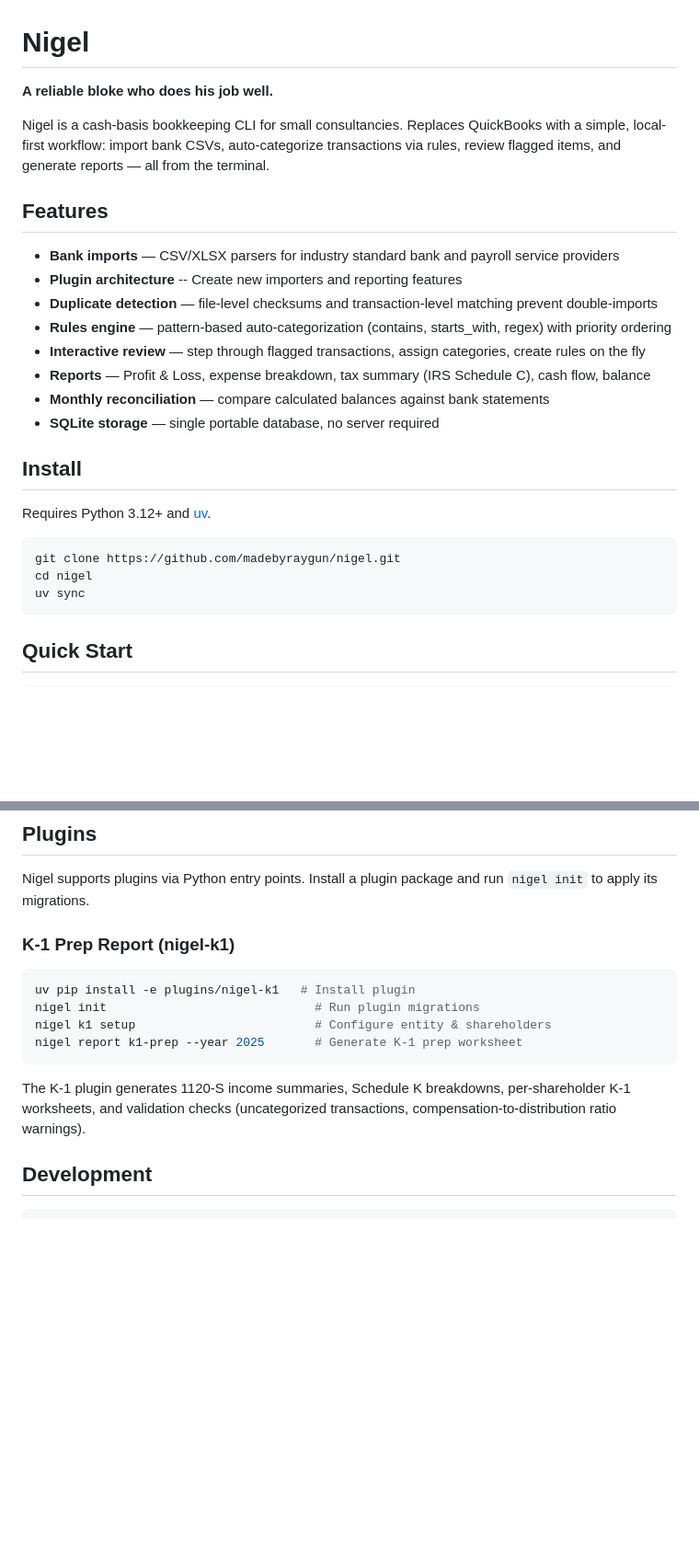
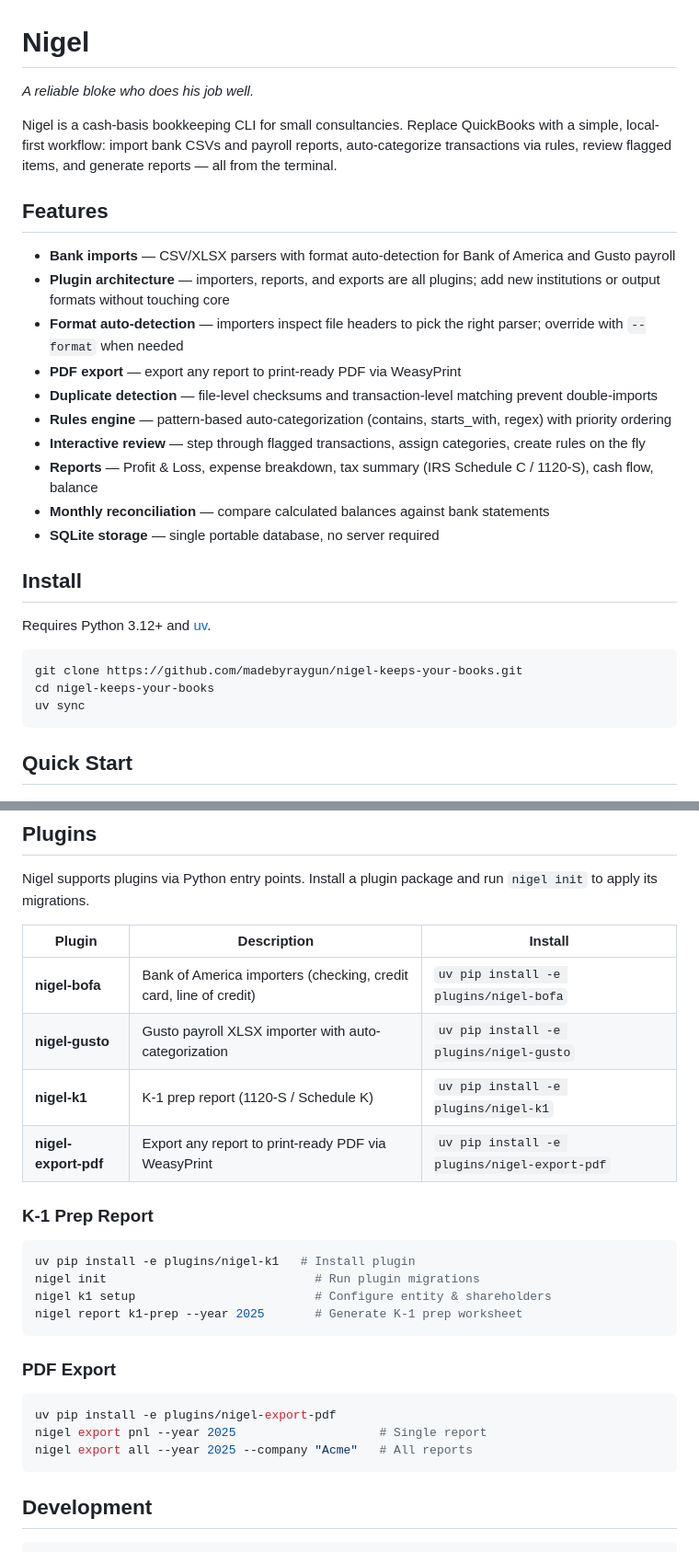
Before and after one commit to madebyraygun/nigel-keeps-your-books, a Markdown page: README.md, 2 parts joined by grey strips. Shown at 92% size. Drawn GitHub-style; blank space fills up the shorter version.

Commit message:
Update README with plugin architecture docs and repo URL

````diff
--- a/README.md
+++ b/README.md
@@ -1,17 +1,19 @@
 # Nigel
 
-**A reliable bloke who does his job well.**
+*A reliable bloke who does his job well.*
 
-Nigel is a cash-basis bookkeeping CLI for small consultancies. Replaces QuickBooks with a simple, local-first workflow: import bank CSVs, auto-categorize transactions via rules, review flagged items, and generate reports — all from the terminal.
+Nigel is a cash-basis bookkeeping CLI for small consultancies. Replace QuickBooks with a simple, local-first workflow: import bank CSVs and payroll reports, auto-categorize transactions via rules, review flagged items, and generate reports — all from the terminal.
 
 ## Features
 
-- **Bank imports** — CSV/XLSX parsers for industry standard bank and payroll service providers
-- **Plugin architecture** -- Create new importers and reporting features
+- **Bank imports** — CSV/XLSX parsers with format auto-detection for Bank of America and Gusto payroll
+- **Plugin architecture** — importers, reports, and exports are all plugins; add new institutions or output formats without touching core
+- **Format auto-detection** — importers inspect file headers to pick the right parser; override with `--format` when needed
+- **PDF export** — export any report to print-ready PDF via WeasyPrint
 - **Duplicate detection** — file-level checksums and transaction-level matching prevent double-imports
 - **Rules engine** — pattern-based auto-categorization (contains, starts_with, regex) with priority ordering
 - **Interactive review** — step through flagged transactions, assign categories, create rules on the fly
-- **Reports** — Profit & Loss, expense breakdown, tax summary (IRS Schedule C), cash flow, balance
+- **Reports** — Profit & Loss, expense breakdown, tax summary (IRS Schedule C / 1120-S), cash flow, balance
 - **Monthly reconciliation** — compare calculated balances against bank statements
 - **SQLite storage** — single portable database, no server required
 
@@ -20,8 +22,8 @@ Nigel is a cash-basis bookkeeping CLI for small consultancies. Replaces QuickBoo
 Requires Python 3.12+ and [uv](https://docs.astral.sh/uv/).
 
 ```bash
-git clone https://github.com/madebyraygun/nigel.git
-cd nigel
+git clone https://github.com/madebyraygun/nigel-keeps-your-books.git
+cd nigel-keeps-your-books
 uv sync
 ```
 
@@ -69,7 +71,14 @@ Settings are stored in `~/.config/nigel/settings.json`. The data directory (data
 
 Nigel supports plugins via Python entry points. Install a plugin package and run `nigel init` to apply its migrations.
 
-### K-1 Prep Report (nigel-k1)
+| Plugin | Description | Install |
+|--------|-------------|---------|
+| **nigel-bofa** | Bank of America importers (checking, credit card, line of credit) | `uv pip install -e plugins/nigel-bofa` |
+| **nigel-gusto** | Gusto payroll XLSX importer with auto-categorization | `uv pip install -e plugins/nigel-gusto` |
+| **nigel-k1** | K-1 prep report (1120-S / Schedule K) | `uv pip install -e plugins/nigel-k1` |
+| **nigel-export-pdf** | Export any report to print-ready PDF via WeasyPrint | `uv pip install -e plugins/nigel-export-pdf` |
+
+### K-1 Prep Report
 
 ```bash
 uv pip install -e plugins/nigel-k1   # Install plugin
@@ -78,7 +87,13 @@ nigel k1 setup                         # Configure entity & shareholders
 nigel report k1-prep --year 2025       # Generate K-1 prep worksheet
 ```
 
-The K-1 plugin generates 1120-S income summaries, Schedule K breakdowns, per-shareholder K-1 worksheets, and validation checks (uncategorized transactions, compensation-to-distribution ratio warnings).
+### PDF Export
+
+```bash
+uv pip install -e plugins/nigel-export-pdf
+nigel export pnl --year 2025                    # Single report
+nigel export all --year 2025 --company "Acme"   # All reports
+```
 
 ## Development
 
````
